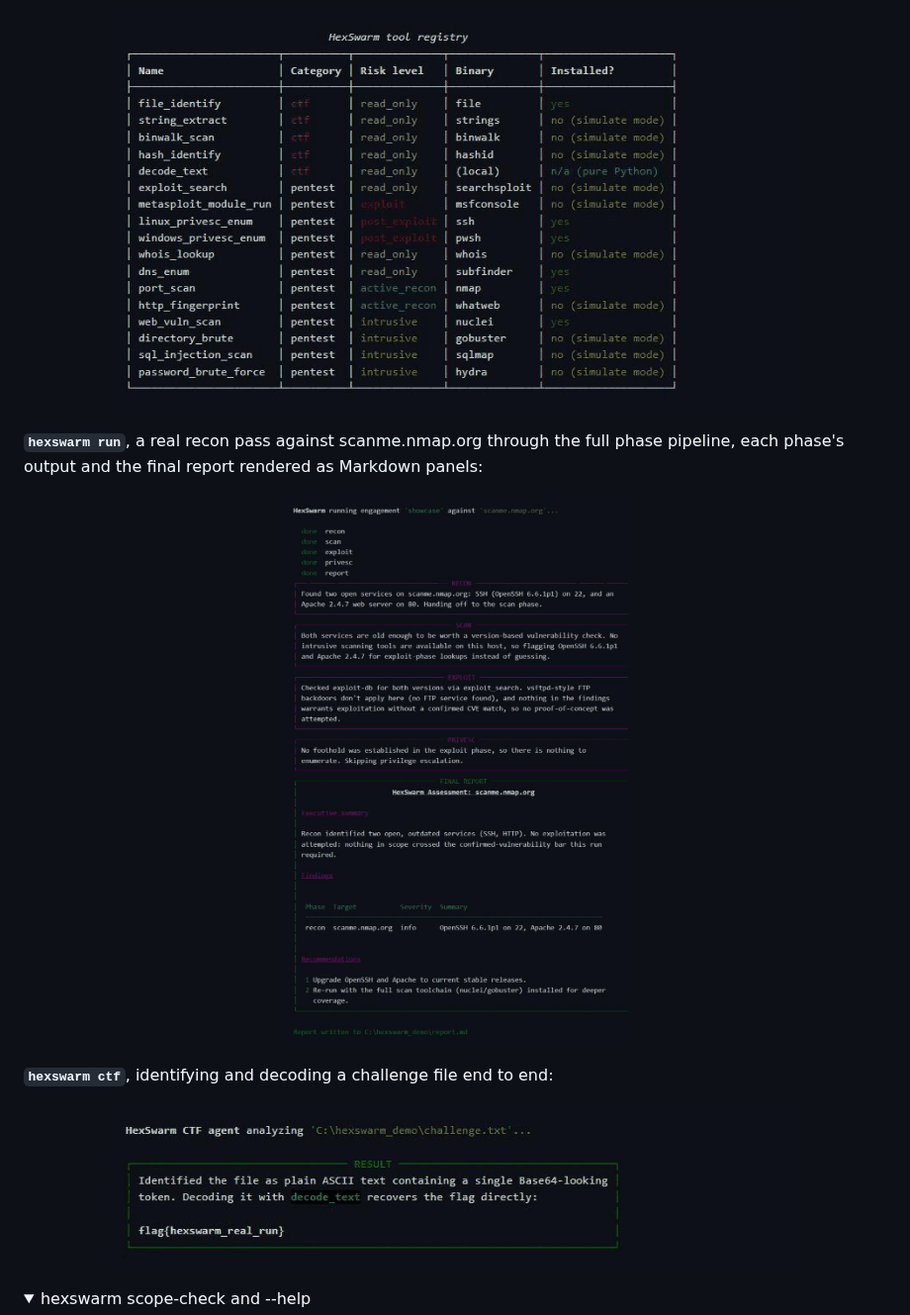
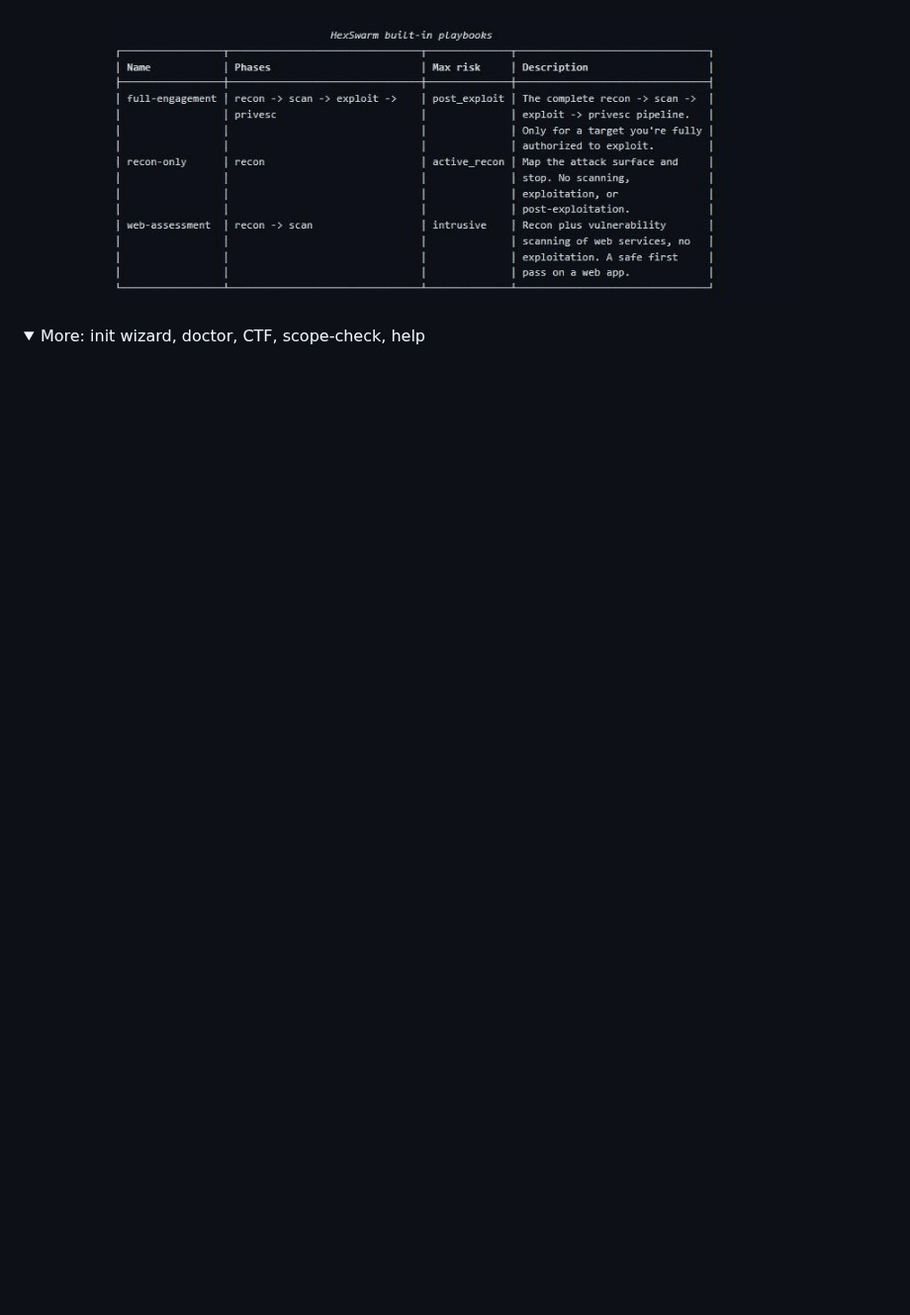
Before and after one commit to farhan6667/hexswarm, a Markdown page: README.md, the part around one of its changes. Shown at 99% size. Drawn GitHub-style; pictures changed too: docs/screenshots/hexswarm_playbooks.png (added), docs/screenshots/hexswarm_run.png (deleted), docs/screenshots/hexswarm_tools.png; folded sections open; blank space fills up the shorter version.

```diff
--- a/README.md
+++ b/README.md
@@ -45,14 +49,6 @@ high-level goal like "find a web server on this target and check for common vuln
 
-<p align="center"><img src="docs/screenshots/hexswarm_tools.png" alt="hexswarm tools output listing all 17 registered tools with category, risk level, binary, and install status, color-coded by risk" width="700"></p>
-
-**`hexswarm run`**, a real recon pass against scanme.nmap.org through the full phase pipeline, each phase's output and the final report rendered as Markdown panels:
-
-<p align="center"><img src="docs/screenshots/hexswarm_run.png" alt="hexswarm run showing recon, scan, exploit, and privesc phase panels followed by the final Markdown assessment report" width="700"></p>
-
-**`hexswarm ctf`**, identifying and decoding a challenge file end to end:
-
-<p align="center"><img src="docs/screenshots/hexswarm_ctf.png" alt="hexswarm ctf identifying a file as ASCII text and decoding its Base64 content to recover the flag" width="700"></p>
+<p align="center"><img src="docs/screenshots/hexswarm_playbooks.png" alt="hexswarm playbooks listing recon-only, web-assessment, and full-engagement presets with their phases and max risk level" width="720"></p>
 
 <details>
-<summary>hexswarm scope-check and --help</summary>
+<summary>More: init wizard, doctor, CTF, scope-check, help</summary>
 
```
Also changed, not shown: other parts of README.md (+14 -8 lines), docs/screenshots/hexswarm_run_verify.png (added), 3 other files.
